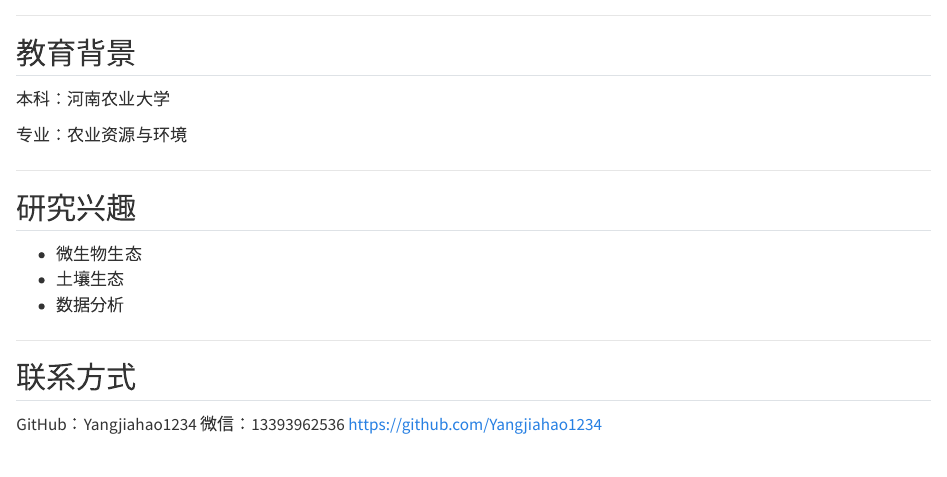
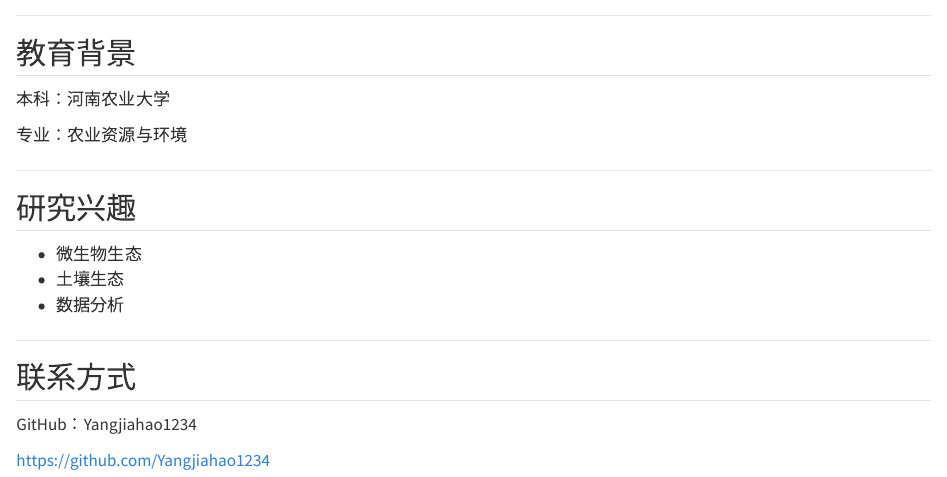
Before and after one commit to Yangjiahao1234/myhomepage, a Quarto document (index.qmd): the page in a window 1100 px wide, from 200 px down. Rendered offline with R 4.5, knitr and Pandoc in place of Quarto, with nearby package versions.

Commit message:
Update index.qmd

```diff
--- a/index.qmd
+++ b/index.qmd
@@ -27,5 +27,5 @@
 ## 联系方式
 
 GitHub：Yangjiahao1234
-微信：13393962536
+
 https://github.com/Yangjiahao1234
```
